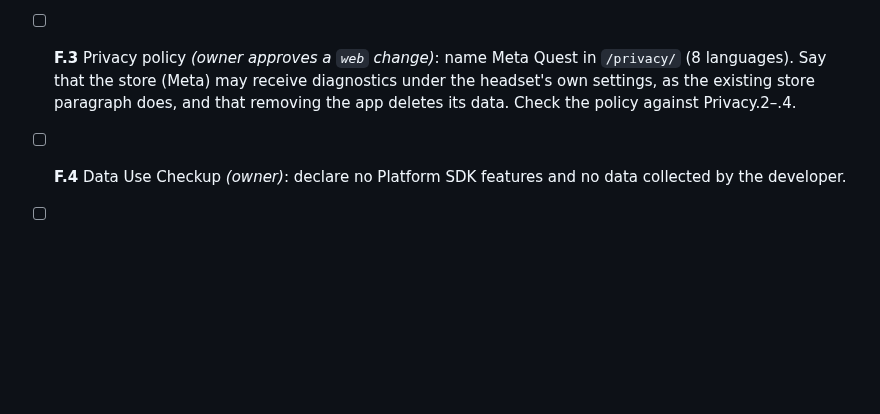
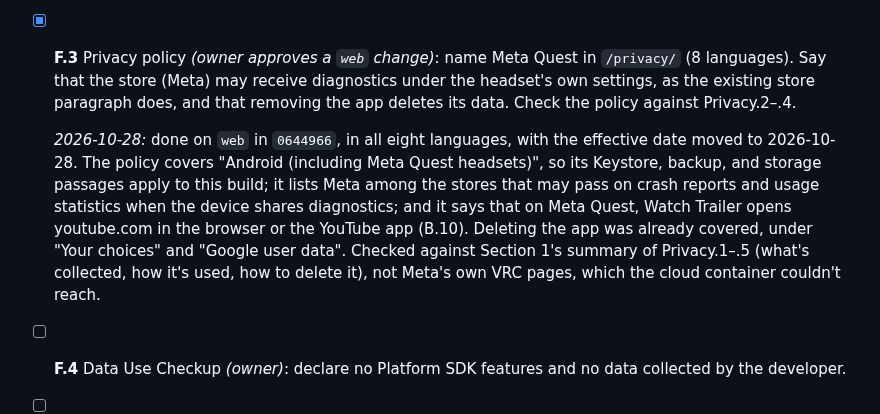
Before and after one commit to Ju-Long/Edendale, a Markdown page: HORIZON.md, the part around one of its changes. Rendered like a GitHub page; blank space fills up the shorter version.

Commit message:
Horizon F.3: tick off the privacy policy, done on web
The web branch's privacy policy now names Meta Quest in all eight
languages (0644966), and the home page links the Meta Horizon Store
listing (d67e627). F.3 records what changed and that it was checked
against Section 1's Privacy.1-.5 summary rather than Meta's VRC pages,
which the cloud container couldn't reach; the Handoff log gains a row.

Co-Authored-By: Claude Opus 5.5 <noreply@anthropic.com>
Claude-Session: https://claude.ai/code/session_01VHEoF1Tk8YmjifFsrg3hjo

```diff
--- a/HORIZON.md
+++ b/HORIZON.md
@@ -668,11 +668,22 @@ and record the result in Findings either way.
   rights to: Blender's open films (*Big Buck Bunny*, *Sintel*, *Tears of
   Steel*) are CC-BY, whereas a library full of studio posters is IP the owner
   answers for. A trailer is optional and at most 2 minutes (Asset.7).
-- [ ] **F.3** Privacy policy *(owner approves a `web` change)*: name Meta
+- [x] **F.3** Privacy policy *(owner approves a `web` change)*: name Meta
   Quest in `/privacy/` (8 languages). Say that the store (Meta) may receive
   diagnostics under the headset's own settings, as the existing store
   paragraph does, and that removing the app deletes its data. Check the
   policy against Privacy.2–.4.
+
+  *2026-10-28:* done on `web` in `0644966`, in all eight languages, with the
+  effective date moved to 2026-10-28. The policy covers "Android (including
+  Meta Quest headsets)", so its Keystore, backup, and storage passages apply
+  to this build; it lists Meta among the stores that may pass on crash
+  reports and usage statistics when the device shares diagnostics; and it
+  says that on Meta Quest, Watch Trailer opens youtube.com in the browser or
+  the YouTube app (B.10). Deleting the app was already covered, under "Your
+  choices" and "Google user data". Checked against Section 1's summary of
+  Privacy.1–.5 (what's collected, how it's used, how to delete it), not
+  Meta's own VRC pages, which the cloud container couldn't reach.
 - [ ] **F.4** Data Use Checkup *(owner)*: declare no Platform SDK features and
   no data collected by the developer.
 - [ ] **F.5** Age rating *(owner)*: answer the IARC questionnaire. The app
```
Also changed, not shown: other parts of HORIZON.md (+1 -0 lines).
